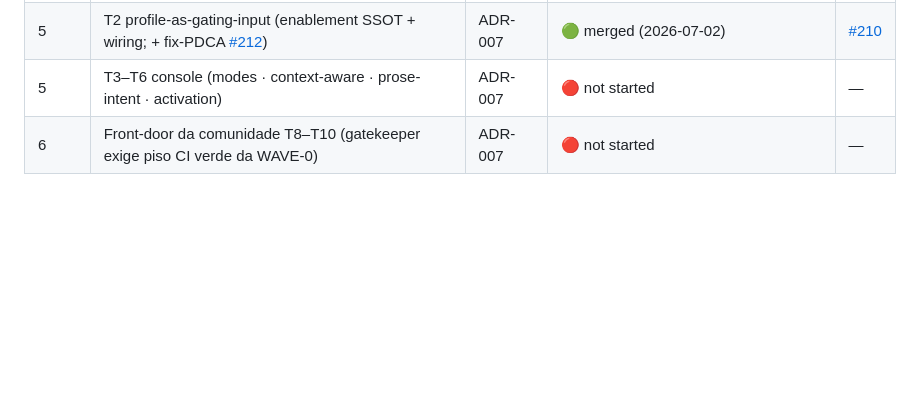
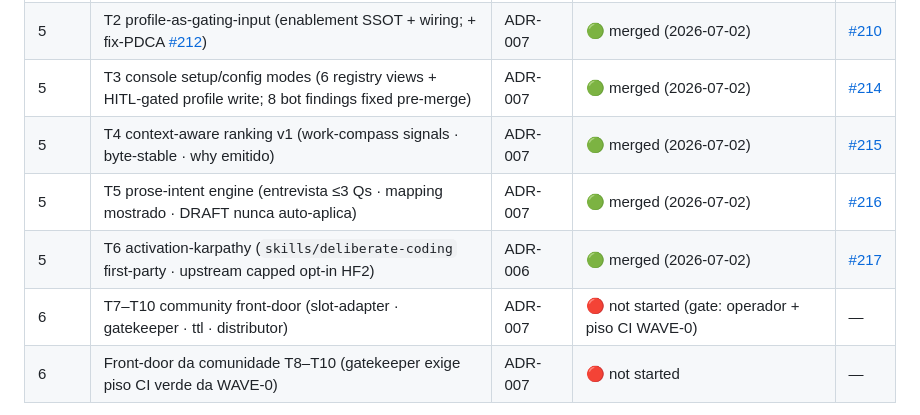
Before and after one commit to ekson73/multi-agent-os, a Markdown page: research/agentic-moe-2026/README.md, the part around the change. Rendered like a GitHub page; blank space fills up the shorter version.

Commit message:
docs(agentic-moe-2026): roadmap SSOT — WAVE 5 COMPLETE (T1–T6 merged); WAVE 6 next at operator gate
Rows T3 #214 · T4 #215 · T5 #216 · T6 #217 (all merged 2026-07-02) replace
the aggregate 'T3–T6 not started' row; adds the WAVE 6 (T7–T10) pending row
with its gates (operator wave-gate + green WAVE-0 CI floor per tasks.md).

Signed: Claude-Docs-moe-w5 · 2026-07-02T13:05:00-03:00

Co-Authored-By: Claude Fable 5 <noreply@anthropic.com>

```diff
--- a/research/agentic-moe-2026/README.md
+++ b/research/agentic-moe-2026/README.md
@@ -51,7 +51,11 @@ CTS scorer, memória mem0, OTel, model-router, registry, eval) — cada item em
 | — | WT7 LiteLLM router | — | ✂️ CUT (os3pd adia gateway de runtime até ≥3 incidentes) | — |
 | 5 | T1 hub-registry SSOT (plugin-level, derived; + fix-PDCA [#211](https://github.com/ekson73/multi-agent-os/pull/211)) | ADR-007 | 🟢 merged (2026-07-02) | [#209](https://github.com/ekson73/multi-agent-os/pull/209) |
 | 5 | T2 profile-as-gating-input (enablement SSOT + wiring; + fix-PDCA [#212](https://github.com/ekson73/multi-agent-os/pull/212)) | ADR-007 | 🟢 merged (2026-07-02) | [#210](https://github.com/ekson73/multi-agent-os/pull/210) |
-| 5 | T3–T6 console (modes · context-aware · prose-intent · activation) | ADR-007 | 🔴 not started | — |
+| 5 | T3 console setup/config modes (6 registry views + HITL-gated profile write; 8 bot findings fixed pre-merge) | ADR-007 | 🟢 merged (2026-07-02) | [#214](https://github.com/ekson73/multi-agent-os/pull/214) |
+| 5 | T4 context-aware ranking v1 (work-compass signals · byte-stable · why emitido) | ADR-007 | 🟢 merged (2026-07-02) | [#215](https://github.com/ekson73/multi-agent-os/pull/215) |
+| 5 | T5 prose-intent engine (entrevista ≤3 Qs · mapping mostrado · DRAFT nunca auto-aplica) | ADR-007 | 🟢 merged (2026-07-02) | [#216](https://github.com/ekson73/multi-agent-os/pull/216) |
+| 5 | T6 activation-karpathy (`skills/deliberate-coding` first-party · upstream capped opt-in HF2) | ADR-006 | 🟢 merged (2026-07-02) | [#217](https://github.com/ekson73/multi-agent-os/pull/217) |
+| 6 | T7–T10 community front-door (slot-adapter · gatekeeper · ttl · distributor) | ADR-007 | 🔴 not started (gate: operador + piso CI WAVE-0) | — |
 | 6 | Front-door da comunidade T8–T10 (gatekeeper exige piso CI verde da WAVE-0) | ADR-007 | 🔴 not started | — |
 
 Tracking do restante: [issue #204](https://github.com/ekson73/multi-agent-os/issues/204) (Waves 4–6); contratos em
```
